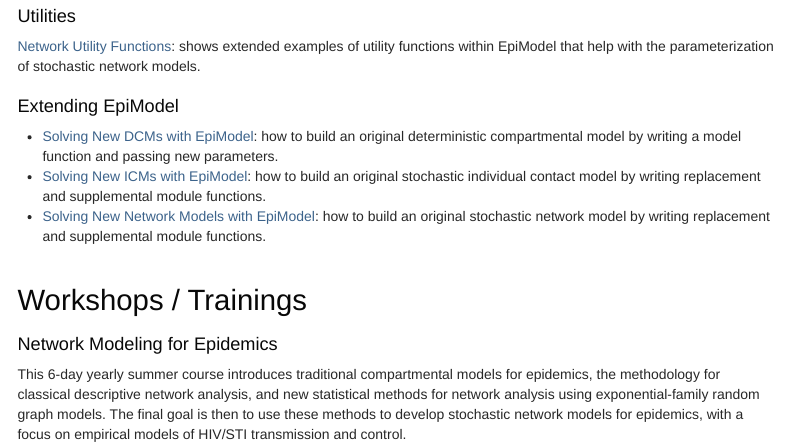
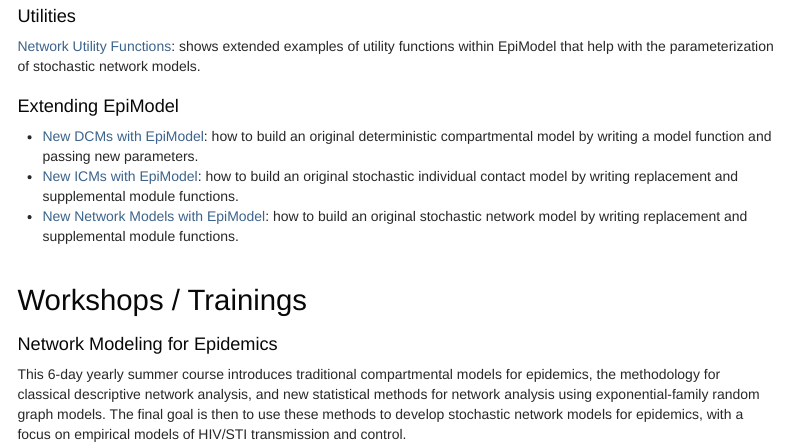
Before and after one commit to EpiModel/EpiModel, an R Markdown document (index.Rmd): the page in a window 1100 px wide, from 610 px down. The pictures show the output file index.html that the author committed with the source, opened offline.

Commit message:
Minor word change for website

```diff
--- a/index.Rmd
+++ b/index.Rmd
@@ -35,9 +35,9 @@
 
 ##### Extending EpiModel
 
-* [Solving New DCMs with EpiModel](http://statnet.org/EpiModel/vignette/NewDCMs.html): how to build an original deterministic compartmental model by writing a model function and passing new parameters.
-* [Solving New ICMs with EpiModel](http://statnet.org/EpiModel/vignette/NewICMs.html): how to build an original stochastic individual contact model by writing replacement and supplemental module functions.
-* [Solving New Network Models with EpiModel](http://statnet.org/EpiModel/vignette/NewNet.html): how to build an original stochastic network model by writing replacement and supplemental module functions.
+* [New DCMs with EpiModel](http://statnet.org/EpiModel/vignette/NewDCMs.html): how to build an original deterministic compartmental model by writing a model function and passing new parameters.
+* [New ICMs with EpiModel](http://statnet.org/EpiModel/vignette/NewICMs.html): how to build an original stochastic individual contact model by writing replacement and supplemental module functions.
+* [New Network Models with EpiModel](http://statnet.org/EpiModel/vignette/NewNet.html): how to build an original stochastic network model by writing replacement and supplemental module functions.
 
 
 ## Workshops / Trainings
```
Also changed, not shown: index.html.
